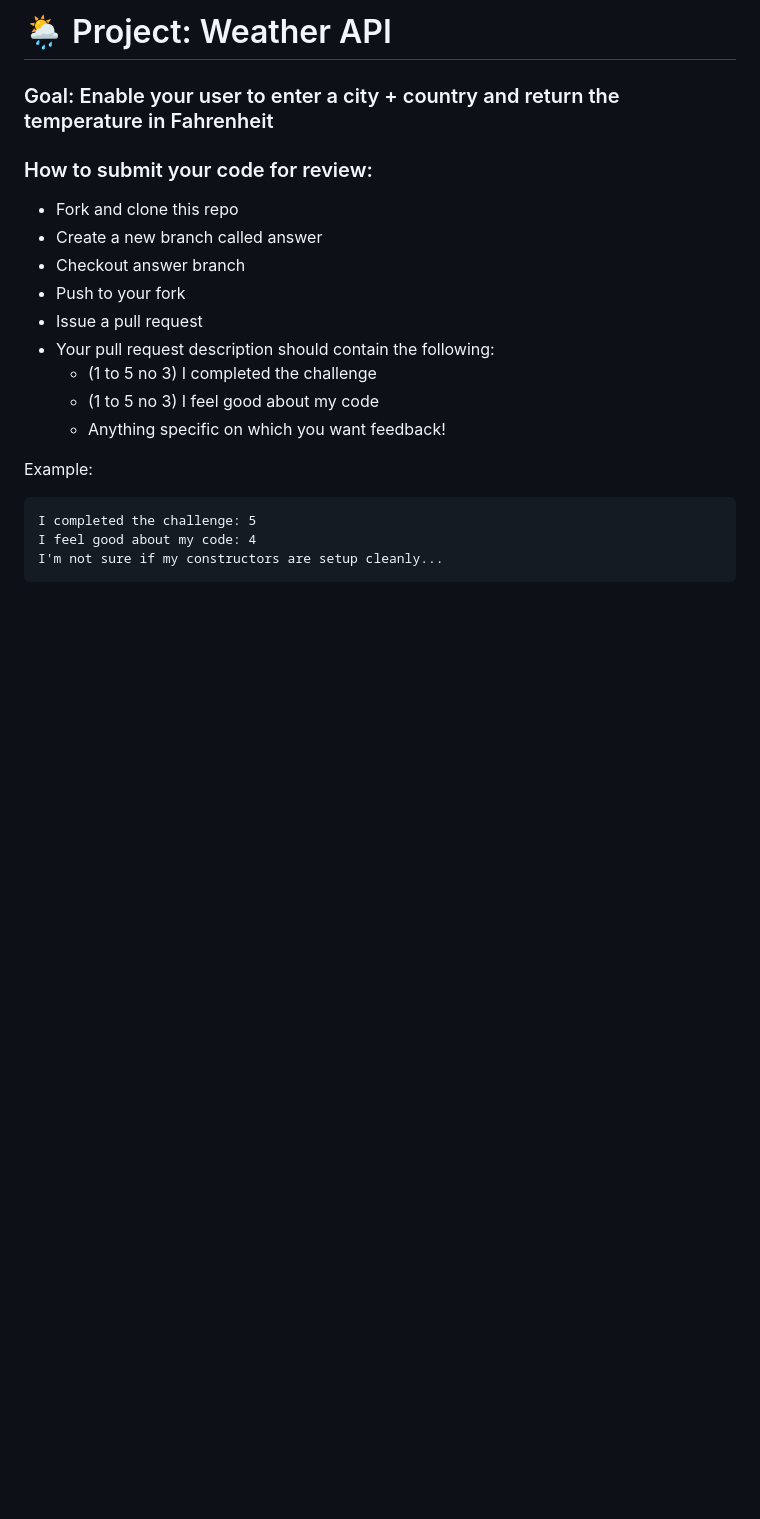
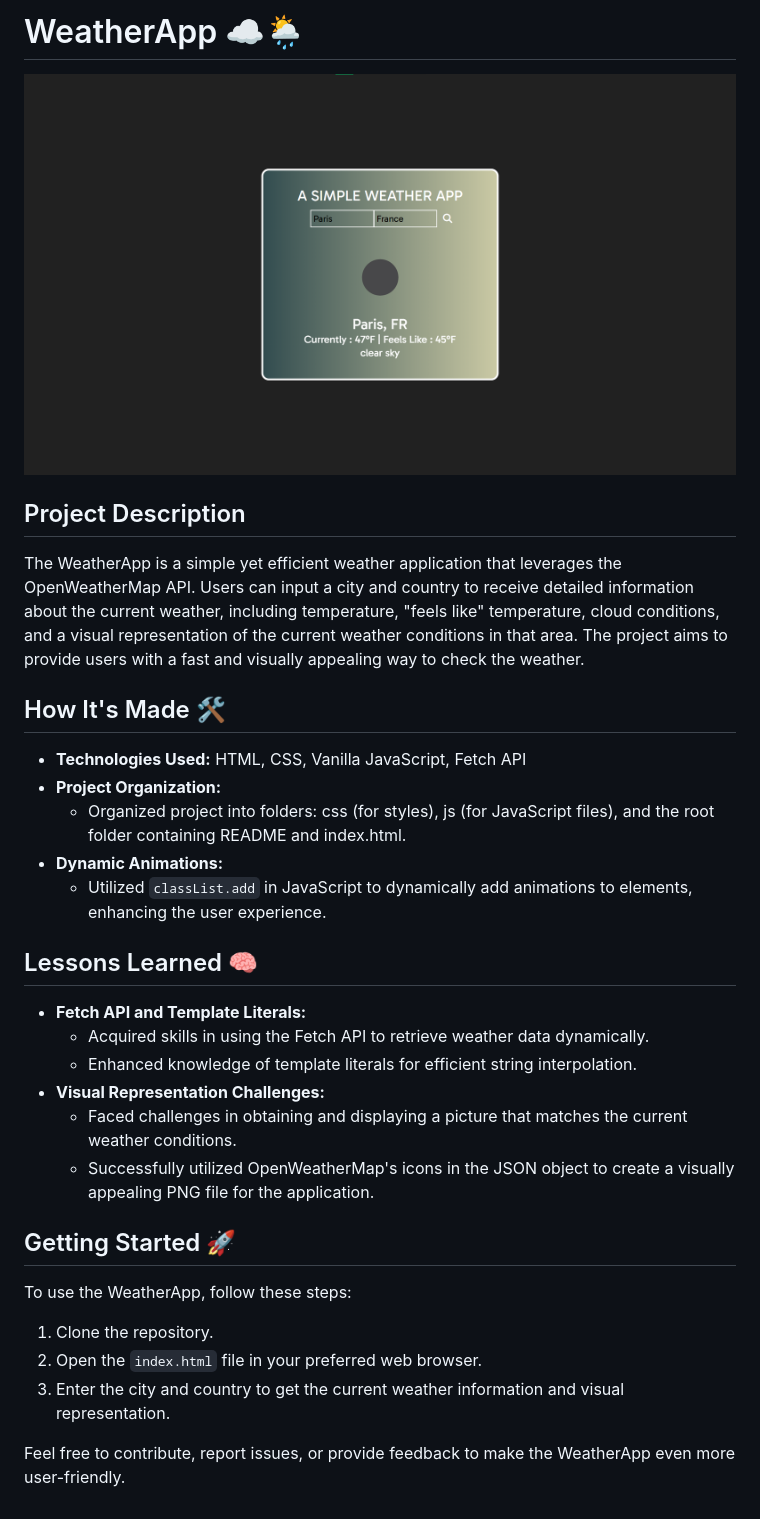
Before and after one commit to Resilient-Labs/weather-api-bootcamp, a Markdown page: README.md, the part around the change. GitHub-like rendering; pictures changed too: project.png (added); blank space fills up the shorter version.

````diff
--- a/README.md
+++ b/README.md
@@ -1,22 +1,34 @@
-# 🌦 Project: Weather API
+# WeatherApp ☁️🌦️
 
-### Goal: Enable your user to enter a city + country and return the temperature in Fahrenheit
+![Screenshot](project.png)
 
-### How to submit your code for review:
+## Project Description
 
-- Fork and clone this repo
-- Create a new branch called answer
-- Checkout answer branch
-- Push to your fork
-- Issue a pull request
-- Your pull request description should contain the following:
-  - (1 to 5 no 3) I completed the challenge
-  - (1 to 5 no 3) I feel good about my code
-  - Anything specific on which you want feedback!
+The WeatherApp is a simple yet efficient weather application that leverages the OpenWeatherMap API. Users can input a city and country to receive detailed information about the current weather, including temperature, "feels like" temperature, cloud conditions, and a visual representation of the current weather conditions in that area. The project aims to provide users with a fast and visually appealing way to check the weather.
 
-Example:
-```
-I completed the challenge: 5
-I feel good about my code: 4
-I'm not sure if my constructors are setup cleanly...
-```
+## How It's Made 🛠️
+
+- **Technologies Used:** HTML, CSS, Vanilla JavaScript, Fetch API
+- **Project Organization:**
+  - Organized project into folders: css (for styles), js (for JavaScript files), and the root folder containing README and index.html.
+- **Dynamic Animations:**
+  - Utilized `classList.add` in JavaScript to dynamically add animations to elements, enhancing the user experience.
+
+## Lessons Learned 🧠
+
+- **Fetch API and Template Literals:**
+  - Acquired skills in using the Fetch API to retrieve weather data dynamically.
+  - Enhanced knowledge of template literals for efficient string interpolation.
+- **Visual Representation Challenges:**
+  - Faced challenges in obtaining and displaying a picture that matches the current weather conditions.
+  - Successfully utilized OpenWeatherMap's icons in the JSON object to create a visually appealing PNG file for the application.
+
+## Getting Started 🚀
+
+To use the WeatherApp, follow these steps:
+
+1. Clone the repository.
+2. Open the `index.html` file in your preferred web browser.
+3. Enter the city and country to get the current weather information and visual representation.
+
+Feel free to contribute, report issues, or provide feedback to make the WeatherApp even more user-friendly.
````
